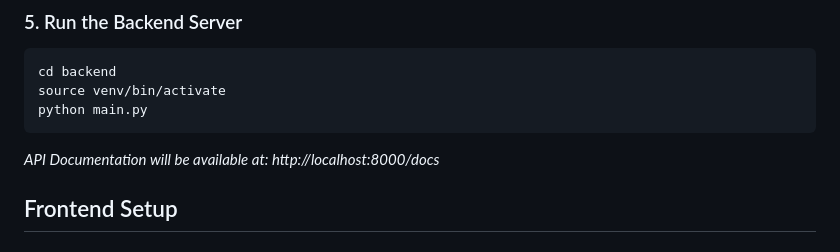
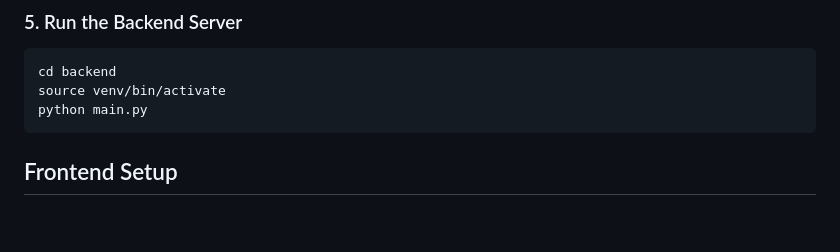
Before and after one commit to rohxnreddy/UX-Tradeoffs-App, a Markdown page: README.md, the part around the change. GitHub-like rendering; blank space fills up the shorter version.

````diff
--- a/README.md
+++ b/README.md
@@ -106,8 +106,6 @@ cd backend
 source venv/bin/activate
 python main.py
 ```
-*API Documentation will be available at: http://localhost:8000/docs*
-
 ## Frontend Setup
 
 ### 1. Navigate to Frontend Directory
````
